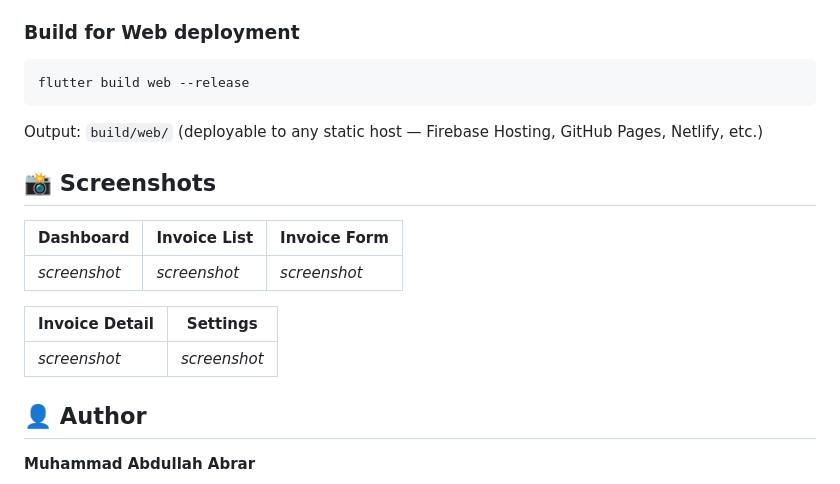
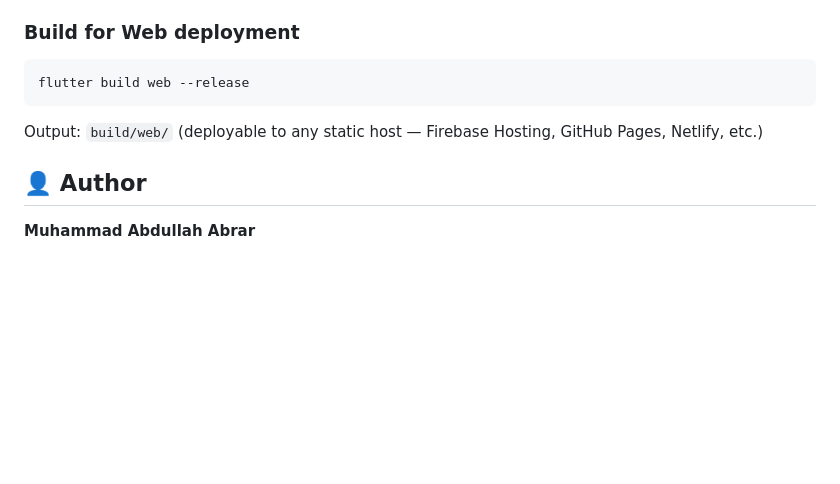
Before and after one commit to mabdullahabrar/invoice-generator-app, a Markdown page: README.md, the part around the change. GitHub-like rendering; blank space fills up the shorter version.

```diff
--- a/README.md
+++ b/README.md
@@ -170,20 +170,6 @@ flutter build web --release
 Output: `build/web/` (deployable to any static host — Firebase Hosting,
 GitHub Pages, Netlify, etc.)
 
-## 📸 Screenshots
-
-<!-- Replace these with real screenshots before submitting.
-     Suggested shots: Dashboard, Invoice List, Invoice Form, Invoice
-     Detail (with PDF/Share buttons), Settings. -->
-
-| Dashboard | Invoice List | Invoice Form |
-|---|---|---|
-| _screenshot_ | _screenshot_ | _screenshot_ |
-
-| Invoice Detail | Settings |
-|---|---|
-| _screenshot_ | _screenshot_ |
-
 ## 👤 Author
 
 **Muhammad Abdullah Abrar**
```
